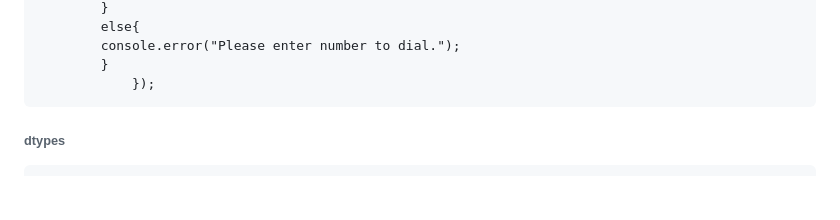
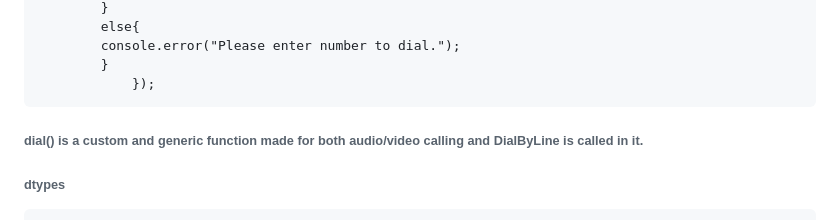
Before and after one commit to hunzlausman/Browser_phone, a Markdown page: README.md, the part around the change. GitHub-like rendering; blank space fills up the shorter version.

```diff
--- a/README.md
+++ b/README.md
@@ -84,6 +84,8 @@
             console.error("Please enter number to dial.");
             }
                 });
+
+###### dial() is a custom and generic function made for both audio/video calling and DialByLine is called in it.
 
 ###### dtypes
 
```
